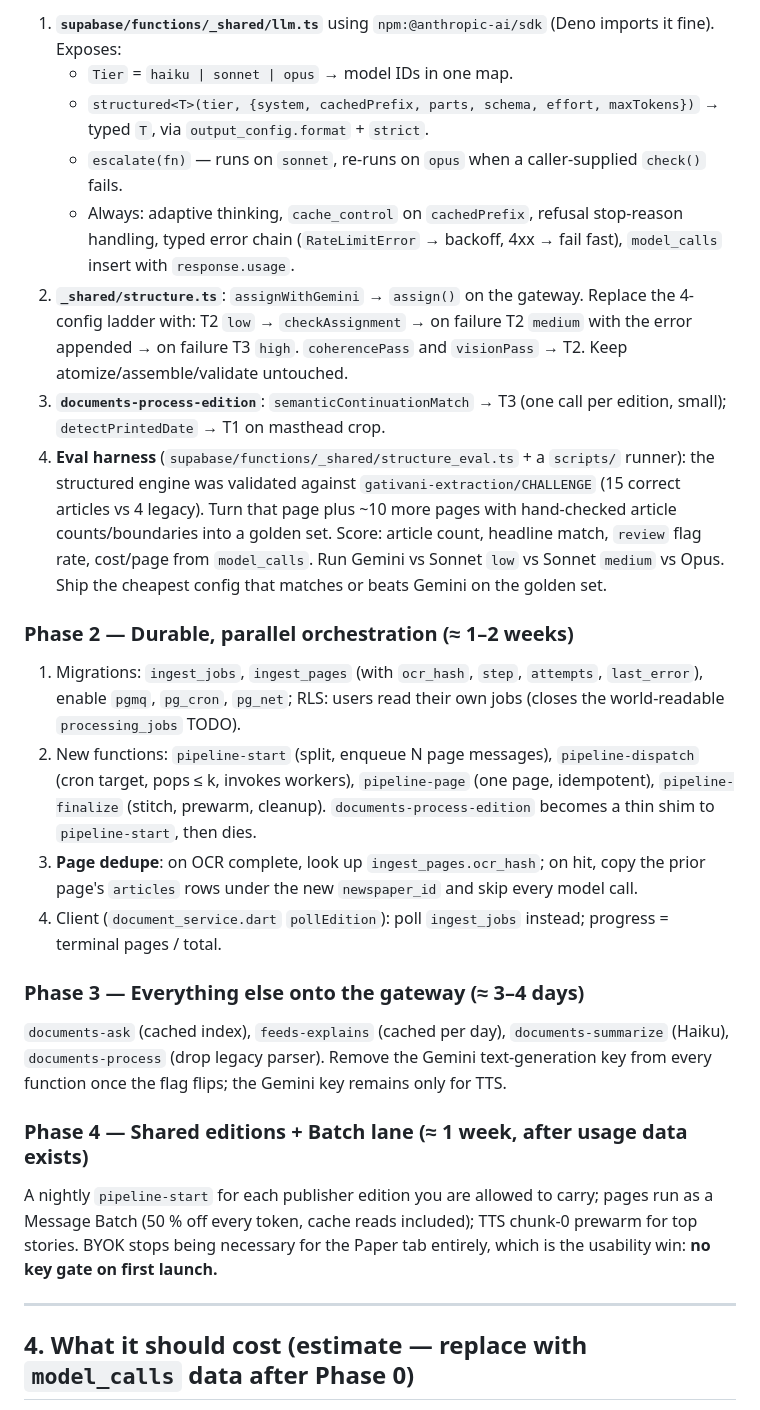
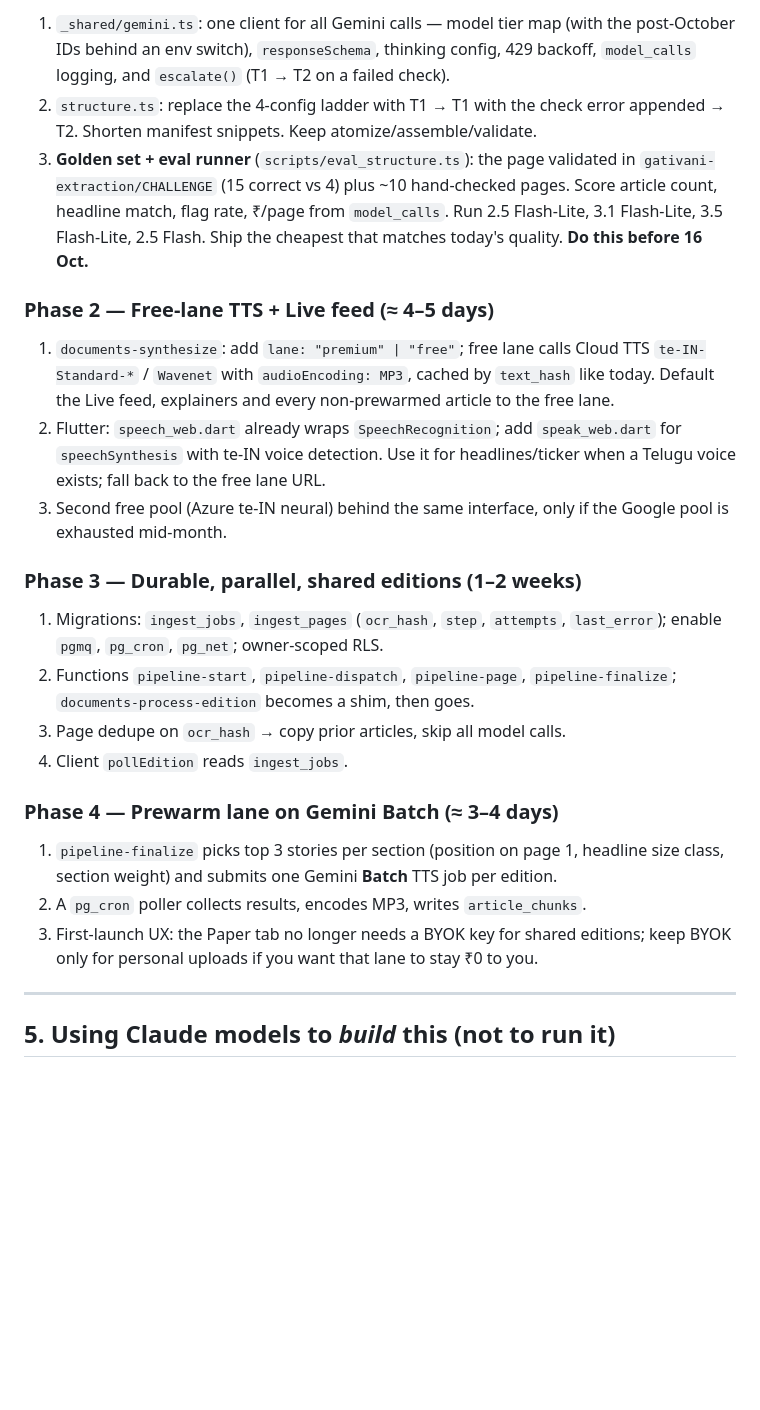
Before and after one commit to siddharthasharma9537/GatiVani, a Markdown page: docs/ORCHESTRATION_PLAN.md, the part around one of its changes. Drawn GitHub-style; blank space fills up the shorter version.

```diff
--- a/docs/ORCHESTRATION_PLAN.md
+++ b/docs/ORCHESTRATION_PLAN.md
@@ -249,57 +266,45 @@ until the eval says the Claude path is at least as good.
 
-1. **`supabase/functions/_shared/llm.ts`** using `npm:@anthropic-ai/sdk` (Deno
-   imports it fine). Exposes:
-   - `Tier` = `haiku | sonnet | opus` → model IDs in one map.
-   - `structured<T>(tier, {system, cachedPrefix, parts, schema, effort, maxTokens})`
-     → typed `T`, via `output_config.format` + `strict`.
-   - `escalate(fn)` — runs on `sonnet`, re-runs on `opus` when a caller-supplied
-     `check()` fails.
-   - Always: adaptive thinking, `cache_control` on `cachedPrefix`, refusal
-     stop-reason handling, typed error chain (`RateLimitError` → backoff, 4xx → fail
-     fast), `model_calls` insert with `response.usage`.
-2. **`_shared/structure.ts`**: `assignWithGemini` → `assign()` on the gateway.
-   Replace the 4-config ladder with: T2 `low` → `checkAssignment` → on failure T2
-   `medium` with the error appended → on failure T3 `high`. `coherencePass` and
-   `visionPass` → T2. Keep atomize/assemble/validate untouched.
-3. **`documents-process-edition`**: `semanticContinuationMatch` → T3 (one call per
-   edition, small); `detectPrintedDate` → T1 on masthead crop.
-4. **Eval harness** (`supabase/functions/_shared/structure_eval.ts` + a `scripts/`
-   runner): the structured engine was validated against
-   `gativani-extraction/CHALLENGE` (15 correct articles vs 4 legacy). Turn that page
-   plus ~10 more pages with hand-checked article counts/boundaries into a golden set.
-   Score: article count, headline match, `review` flag rate, cost/page from
-   `model_calls`. Run Gemini vs Sonnet `low` vs Sonnet `medium` vs Opus. Ship the
-   cheapest config that matches or beats Gemini on the golden set.
+1. `_shared/gemini.ts`: one client for all Gemini calls — model tier map (with the
+   post-October IDs behind an env switch), `responseSchema`, thinking config, 429
+   backoff, `model_calls` logging, and `escalate()` (T1 → T2 on a failed check).
+2. `structure.ts`: replace the 4-config ladder with T1 → T1 with the check error
+   appended → T2. Shorten manifest snippets. Keep atomize/assemble/validate.
+3. **Golden set + eval runner** (`scripts/eval_structure.ts`): the page validated in
+   `gativani-extraction/CHALLENGE` (15 correct vs 4) plus ~10 hand-checked pages.
+   Score article count, headline match, flag rate, ₹/page from `model_calls`. Run
+   2.5 Flash‑Lite, 3.1 Flash‑Lite, 3.5 Flash‑Lite, 2.5 Flash. Ship the cheapest that
+   matches today's quality. **Do this before 16 Oct.**
 
-### Phase 2 — Durable, parallel orchestration (≈ 1–2 weeks)
+### Phase 2 — Free-lane TTS + Live feed (≈ 4–5 days)
 
-1. Migrations: `ingest_jobs`, `ingest_pages` (with `ocr_hash`, `step`, `attempts`,
-   `last_error`), enable `pgmq`, `pg_cron`, `pg_net`; RLS: users read their own jobs
-   (closes the world-readable `processing_jobs` TODO).
-2. New functions: `pipeline-start` (split, enqueue N page messages),
-   `pipeline-dispatch` (cron target, pops ≤ k, invokes workers), `pipeline-page`
-   (one page, idempotent), `pipeline-finalize` (stitch, prewarm, cleanup).
-   `documents-process-edition` becomes a thin shim to `pipeline-start`, then dies.
-3. **Page dedupe**: on OCR complete, look up `ingest_pages.ocr_hash`; on hit, copy
-   the prior page's `articles` rows under the new `newspaper_id` and skip every model
-   call.
-4. Client (`document_service.dart` `pollEdition`): poll `ingest_jobs` instead;
-   progress = terminal pages / total.
+1. `documents-synthesize`: add `lane: "premium" | "free"`; free lane calls Cloud TTS
+   `te-IN-Standard-*` / `Wavenet` with `audioEncoding: MP3`, cached by `text_hash`
+   like today. Default the Live feed, explainers and every non-prewarmed article to
+   the free lane.
+2. Flutter: `speech_web.dart` already wraps `SpeechRecognition`; add
+   `speak_web.dart` for `speechSynthesis` with te‑IN voice detection. Use it for
+   headlines/ticker when a Telugu voice exists; fall back to the free lane URL.
+3. Second free pool (Azure te‑IN neural) behind the same interface, only if the
+   Google pool is exhausted mid-month.
 
-### Phase 3 — Everything else onto the gateway (≈ 3–4 days)
+### Phase 3 — Durable, parallel, shared editions (1–2 weeks)
 
-`documents-ask` (cached index), `feeds-explains` (cached per day), `documents-summarize`
-(Haiku), `documents-process` (drop legacy parser). Remove the Gemini text-generation
-key from every function once the flag flips; the Gemini key remains only for TTS.
+1. Migrations: `ingest_jobs`, `ingest_pages` (`ocr_hash`, `step`, `attempts`,
+   `last_error`); enable `pgmq`, `pg_cron`, `pg_net`; owner-scoped RLS.
+2. Functions `pipeline-start`, `pipeline-dispatch`, `pipeline-page`,
+   `pipeline-finalize`; `documents-process-edition` becomes a shim, then goes.
+3. Page dedupe on `ocr_hash` → copy prior articles, skip all model calls.
+4. Client `pollEdition` reads `ingest_jobs`.
 
-### Phase 4 — Shared editions + Batch lane (≈ 1 week, after usage data exists)
+### Phase 4 — Prewarm lane on Gemini Batch (≈ 3–4 days)
 
-A nightly `pipeline-start` for each publisher edition you are allowed to carry;
-pages run as a Message Batch (50 % off every token, cache reads included); TTS chunk‑0
-prewarm for top stories. BYOK stops being necessary for the Paper tab entirely,
-which is the usability win: **no key gate on first launch.**
+1. `pipeline-finalize` picks top 3 stories per section (position on page 1, headline
+   size class, section weight) and submits one Gemini **Batch** TTS job per edition.
+2. A `pg_cron` poller collects results, encodes MP3, writes `article_chunks`.
+3. First-launch UX: the Paper tab no longer needs a BYOK key for shared editions;
+   keep BYOK only for personal uploads if you want that lane to stay ₹0 to you.
 
 ---
 
-## 4. What it should cost (estimate — replace with `model_calls` data after Phase 0)
+## 5. Using Claude models to *build* this (not to run it)
 
```
Also changed, not shown: other parts of docs/ORCHESTRATION_PLAN.md (+255 -235 lines).
